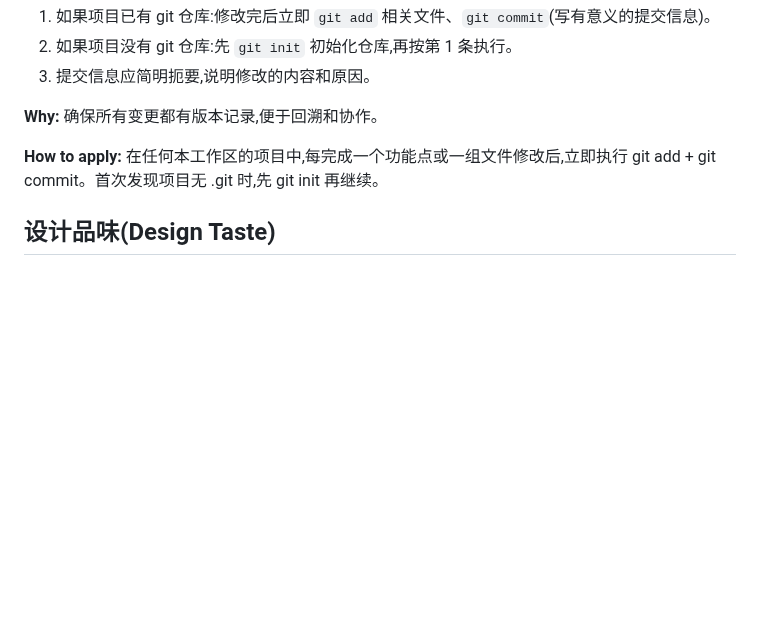
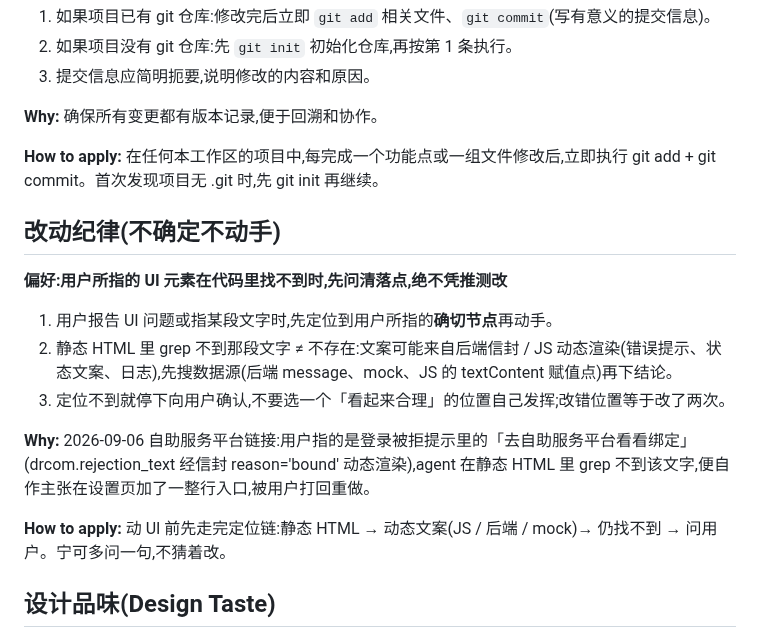
Before and after one commit to ornman/guigui, a Markdown page: AGENTS.md, the part around the change. Rendered like a GitHub page; blank space fills up the shorter version.

Commit message:
docs: AGENTS.md 新增「改动纪律(不确定不动手)」— 用户所指元素 grep 不到时先搜动态文案数据源,仍定位不到就问,不猜位置乱改(本次自助服务平台链接改错落点的教训固化)

```diff
--- a/AGENTS.md
+++ b/AGENTS.md
@@ -13,6 +13,18 @@
 **Why:** 确保所有变更都有版本记录,便于回溯和协作。
 
 **How to apply:** 在任何本工作区的项目中,每完成一个功能点或一组文件修改后,立即执行 git add + git commit。首次发现项目无 .git 时,先 git init 再继续。
+
+## 改动纪律(不确定不动手)
+
+**偏好:用户所指的 UI 元素在代码里找不到时,先问清落点,绝不凭推测改**
+
+1. 用户报告 UI 问题或指某段文字时,先定位到用户所指的**确切节点**再动手。
+2. 静态 HTML 里 grep 不到那段文字 ≠ 不存在:文案可能来自后端信封 / JS 动态渲染(错误提示、状态文案、日志),先搜数据源(后端 message、mock、JS 的 textContent 赋值点)再下结论。
+3. 定位不到就停下向用户确认,不要选一个「看起来合理」的位置自己发挥;改错位置等于改了两次。
+
+**Why:** 2026-09-06 自助服务平台链接:用户指的是登录被拒提示里的「去自助服务平台看看绑定」(drcom.rejection_text 经信封 reason='bound' 动态渲染),agent 在静态 HTML 里 grep 不到该文字,便自作主张在设置页加了一整行入口,被用户打回重做。
+
+**How to apply:** 动 UI 前先走完定位链:静态 HTML → 动态文案(JS / 后端 / mock)→ 仍找不到 → 问用户。宁可多问一句,不猜着改。
 
 ## 设计品味(Design Taste)
 
```
